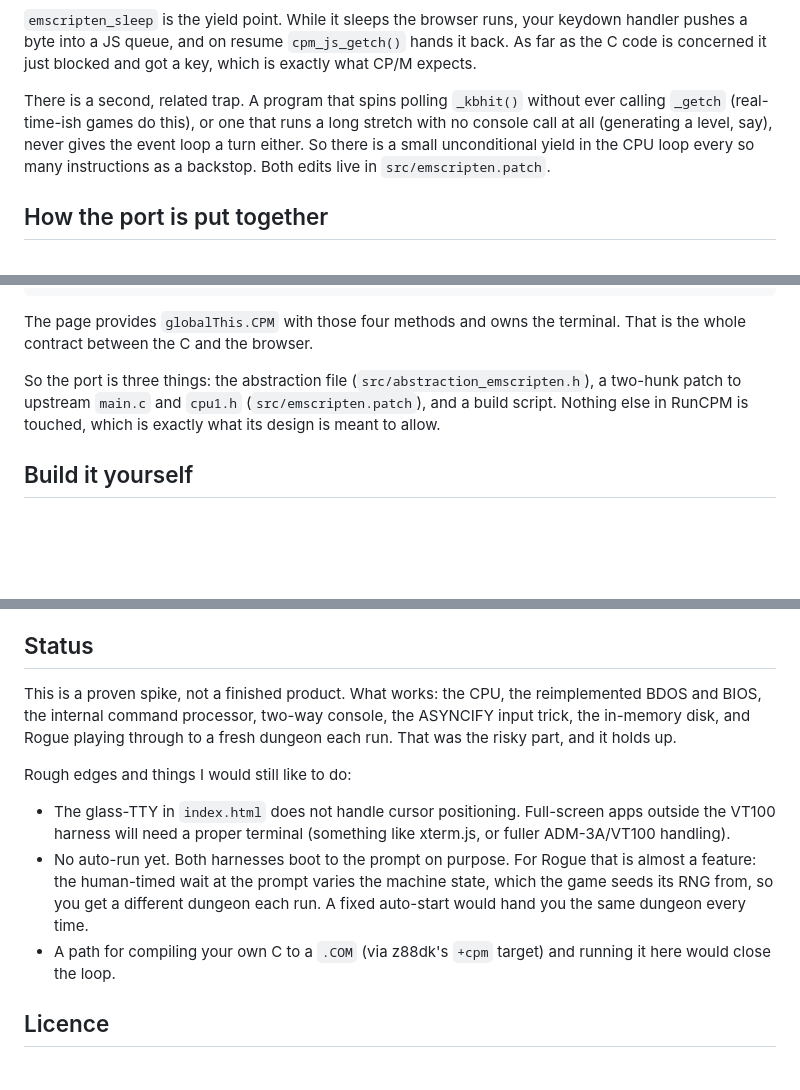
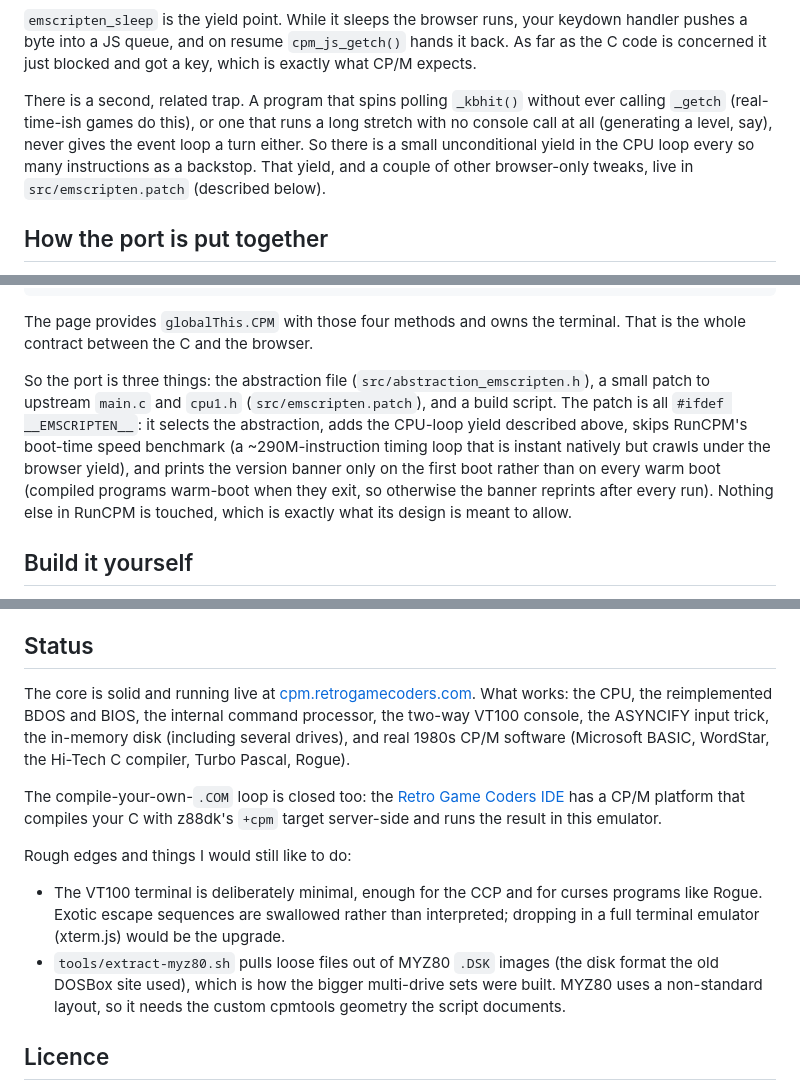
Before and after one commit to omiq/runcpm-wasm, a Markdown page: README.md, 3 parts joined by grey strips. Rendered like a GitHub page; blank space fills up the shorter version.

Commit message:
Docs: refresh README for VT100 terminal, multi-drive, IDE compile loop
index.html is now the VT100 terminal (not the old glass-TTY); the emscripten
patch also skips the boot benchmark and prints the banner once; document the
optional multi-drive manifest; update Status to reflect the live site, the RGC
IDE compile-and-run loop, and the extract-myz80 tool.

```diff
--- a/README.md
+++ b/README.md
@@ -30,7 +30,7 @@ uint8 _getch(void) {
 
 `emscripten_sleep` is the yield point. While it sleeps the browser runs, your keydown handler pushes a byte into a JS queue, and on resume `cpm_js_getch()` hands it back. As far as the C code is concerned it just blocked and got a key, which is exactly what CP/M expects.
 
-There is a second, related trap. A program that spins polling `_kbhit()` without ever calling `_getch` (real-time-ish games do this), or one that runs a long stretch with no console call at all (generating a level, say), never gives the event loop a turn either. So there is a small unconditional yield in the CPU loop every so many instructions as a backstop. Both edits live in `src/emscripten.patch`.
+There is a second, related trap. A program that spins polling `_kbhit()` without ever calling `_getch` (real-time-ish games do this), or one that runs a long stretch with no console call at all (generating a level, say), never gives the event loop a turn either. So there is a small unconditional yield in the CPU loop every so many instructions as a backstop. That yield, and a couple of other browser-only tweaks, live in `src/emscripten.patch` (described below).
 
 ## How the port is put together
 
@@ -49,7 +49,7 @@ EM_JS(void, cpm_js_clrscr, (void),   { globalThis.CPM.clrscr(); });
 
 The page provides `globalThis.CPM` with those four methods and owns the terminal. That is the whole contract between the C and the browser.
 
-So the port is three things: the abstraction file (`src/abstraction_emscripten.h`), a two-hunk patch to upstream `main.c` and `cpu1.h` (`src/emscripten.patch`), and a build script. Nothing else in RunCPM is touched, which is exactly what its design is meant to allow.
+So the port is three things: the abstraction file (`src/abstraction_emscripten.h`), a small patch to upstream `main.c` and `cpu1.h` (`src/emscripten.patch`), and a build script. The patch is all `#ifdef __EMSCRIPTEN__`: it selects the abstraction, adds the CPU-loop yield described above, skips RunCPM's boot-time speed benchmark (a ~290M-instruction timing loop that is instant natively but crawls under the browser yield), and prints the version banner only on the first boot rather than on every warm boot (compiled programs warm-boot when they exit, so otherwise the banner reprints after every run). Nothing else in RunCPM is touched, which is exactly what its design is meant to allow.
 
 ## Build it yourself
 
@@ -90,13 +92,14 @@ Rogue itself was written by Michael Toy, Ken Arnold and Glenn Wichman. This CP/M
 
 ## Status
 
-This is a proven spike, not a finished product. What works: the CPU, the reimplemented BDOS and BIOS, the internal command processor, two-way console, the ASYNCIFY input trick, the in-memory disk, and Rogue playing through to a fresh dungeon each run. That was the risky part, and it holds up.
+The core is solid and running live at [cpm.retrogamecoders.com](https://cpm.retrogamecoders.com). What works: the CPU, the reimplemented BDOS and BIOS, the internal command processor, the two-way VT100 console, the ASYNCIFY input trick, the in-memory disk (including several drives), and real 1980s CP/M software (Microsoft BASIC, WordStar, the Hi-Tech C compiler, Turbo Pascal, Rogue).
+
+The compile-your-own-`.COM` loop is closed too: the [Retro Game Coders IDE](https://ide.retrogamecoders.com/?platform=cpm) has a CP/M platform that compiles your C with z88dk's `+cpm` target server-side and runs the result in this emulator.
 
 Rough edges and things I would still like to do:
 
-- The glass-TTY in `index.html` does not handle cursor positioning. Full-screen apps outside the VT100 harness will need a proper terminal (something like xterm.js, or fuller ADM-3A/VT100 handling).
-- No auto-run yet. Both harnesses boot to the prompt on purpose. For Rogue that is almost a feature: the human-timed wait at the prompt varies the machine state, which the game seeds its RNG from, so you get a different dungeon each run. A fixed auto-start would hand you the same dungeon every time.
-- A path for compiling your own C to a `.COM` (via z88dk's `+cpm` target) and running it here would close the loop.
+- The VT100 terminal is deliberately minimal, enough for the CCP and for curses programs like Rogue. Exotic escape sequences are swallowed rather than interpreted; dropping in a full terminal emulator (xterm.js) would be the upgrade.
+- `tools/extract-myz80.sh` pulls loose files out of MYZ80 `.DSK` images (the disk format the old DOSBox site used), which is how the bigger multi-drive sets were built. MYZ80 uses a non-standard layout, so it needs the custom cpmtools geometry the script documents.
 
 ## Licence
 
```
Also changed, not shown: other parts of README.md (+2 -0 lines).
